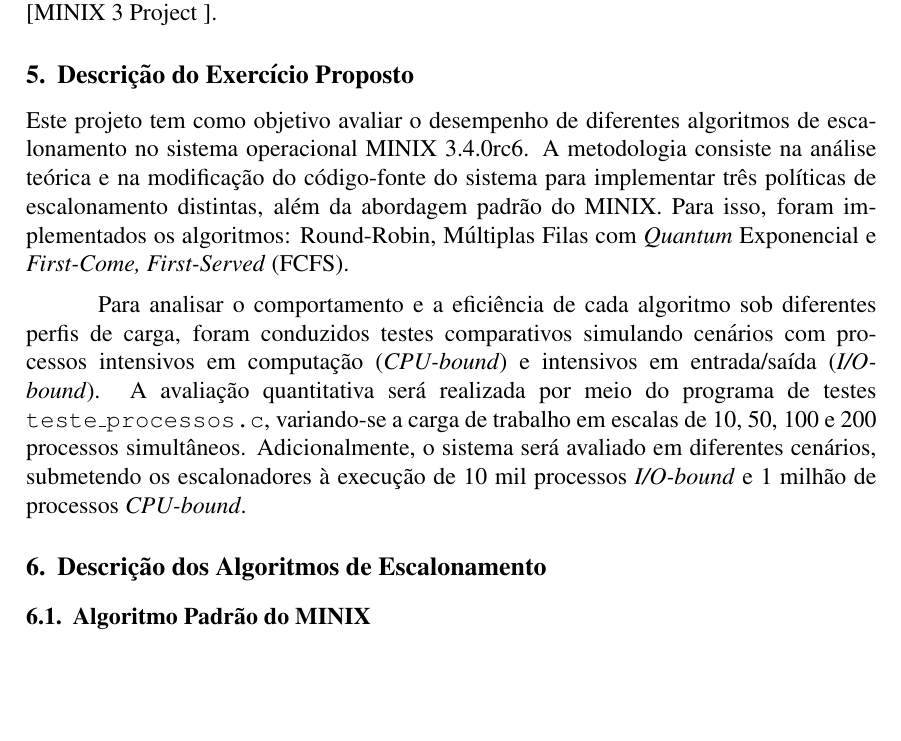
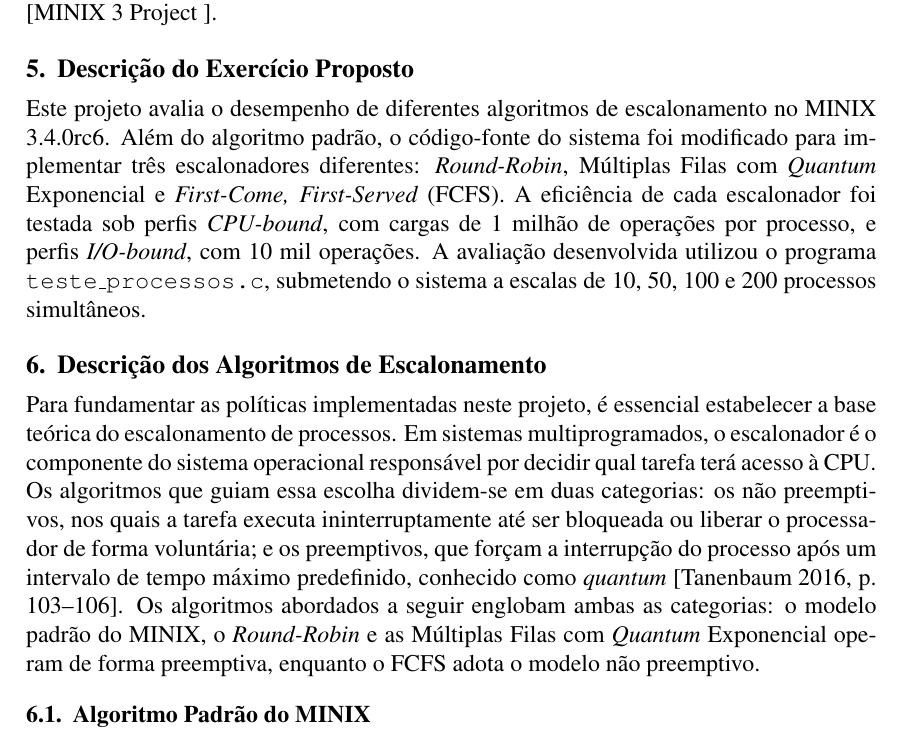
Before and after one commit to gbonavina/ResultadosSO, a LaTeX paper (template-latex/relatorio-final.tex): part of page 4 of 11, cut so that both start at the same text, the shorter picture padded with empty space. Compiled offline with pdfLaTeX.

Commit message:
explicação sobre escalonamento de processos e redução da descrição do exercício proposto

```diff
--- a/template-latex/relatorio-final.tex
+++ b/template-latex/relatorio-final.tex
@@ -146,11 +146,12 @@
 Por fim, é válido destacar que todas os caminhos de arquivos modificados durante esta fase do projeto foram encontrados por meio da documentação oficial do MINIX \cite{minix3wiki}.
 
 \section{Descrição do Exercício Proposto}
-Este projeto tem como objetivo avaliar o desempenho de diferentes algoritmos de escalonamento no sistema operacional MINIX 3.4.0rc6. A metodologia consiste na análise teórica e na modificação do código-fonte do sistema para implementar três políticas de escalonamento distintas, além da abordagem padrão do MINIX. Para isso, foram implementados os algoritmos: Round-Robin, Múltiplas Filas com \textit{Quantum} Exponencial e \textit{First-Come, First-Served} (FCFS).
+Este projeto avalia o desempenho de diferentes algoritmos de escalonamento no MINIX 3.4.0rc6. Além do algoritmo padrão, o código-fonte do sistema foi modificado para implementar três escalonadores diferentes: \textit{Round-Robin}, Múltiplas Filas com \textit{Quantum} Exponencial e \textit{First-Come, First-Served} (FCFS). A eficiência de cada escalonador foi testada sob perfis \textit{CPU-bound}, com cargas de 1 milhão de operações por processo, e perfis \textit{I/O-bound}, com 10 mil operações. A avaliação desenvolvida utilizou o programa \texttt{teste\_processos.c}, submetendo o sistema a escalas de 10, 50, 100 e 200 processos simultâneos.
 
-Para analisar o comportamento e a eficiência de cada algoritmo sob diferentes perfis de carga, foram conduzidos testes comparativos simulando cenários com processos intensivos em computação (\textit{CPU-bound}) e intensivos em entrada/saída (\textit{I/O-bound}). A avaliação quantitativa será realizada por meio do programa de testes \texttt{teste\_processos.c}, variando-se a carga de trabalho em escalas de 10, 50, 100 e 200 processos simultâneos.
-Adicionalmente, o sistema será avaliado em diferentes cenários, submetendo os escalonadores à execução de 10 mil processos \textit{I/O-bound} e 1 milhão de processos \textit{CPU-bound}.
 \section{Descrição dos Algoritmos de Escalonamento}
+
+Para fundamentar as políticas implementadas neste projeto, é essencial estabelecer a base teórica do escalonamento de processos. Em sistemas multiprogramados, o escalonador é o componente do sistema operacional responsável por decidir qual tarefa terá acesso à CPU. Os algoritmos que guiam essa escolha dividem-se em duas categorias: os não preemptivos, nos quais a tarefa executa ininterruptamente até ser bloqueada ou liberar o processador de forma voluntária; e os preemptivos, que forçam a interrupção do processo após um intervalo de tempo máximo predefinido, conhecido como \textit{quantum} \cite[p. 103--106]{tanenbaum}. Os algoritmos abordados a seguir englobam ambas as categorias: o modelo padrão do MINIX, o \textit{Round-Robin} e as Múltiplas Filas com \textit{Quantum} Exponencial operam de forma preemptiva, enquanto o FCFS adota o modelo não preemptivo.
+
 \subsection{Algoritmo Padrão do MINIX}
 
 O algoritmo de escalonamento padrão do MINIX 3 utiliza um escalonador preemptivo baseado em múltiplas filas de prioridade com ajuste dinâmico. O sistema gerencia 16 filas (0 a 15), nas quais o nível 0 possui a maior prioridade e o nível 15, a menor. O escalonador sempre seleciona o processo localizado no topo da fila de maior prioridade que não esteja vazia. As filas superiores, de 0 a 6, são destinadas a processos críticos do núcleo e a servidores essenciais do sistema. Já os processos de usuário são alocados entre as filas 7 (\texttt{USER\_Q}) e 14 (\texttt{MIN\_USER\_Q}). A fila 15 (\texttt{IDLE\_Q}), de menor prioridade, é reservada ao processo ocioso do sistema, executado apenas quando não há nenhuma outra instrução pendente no processador.
```
